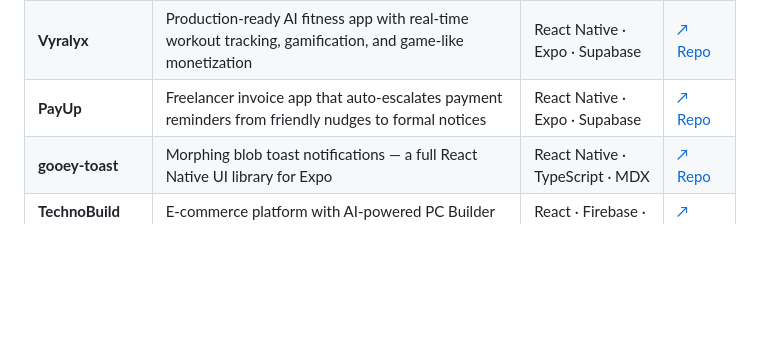
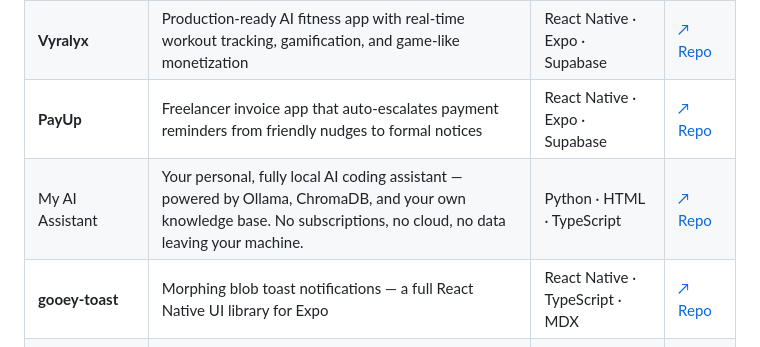
Before and after one commit to FearCleevan/FearCleevan, a Markdown page: README.md, the part around the change. GitHub-like rendering; blank space fills up the shorter version.

```diff
--- a/README.md
+++ b/README.md
@@ -70,6 +70,7 @@ const peter = {
 | **RentApp** | Two-sided rental marketplace — renters book parking, rooms, vehicles, venues & more; hosts manage listings, bookings & earnings | React Native · Expo · Supabase | [↗ Repo](https://github.com/FearCleevan/rentapp) |
 | **Vyralyx** | Production-ready AI fitness app with real-time workout tracking, gamification, and game-like monetization | React Native · Expo · Supabase | [↗ Repo](https://github.com/FearCleevan/vyralyx-fitness-app) |
 | **PayUp** | Freelancer invoice app that auto-escalates payment reminders from friendly nudges to formal notices | React Native · Expo · Supabase | [↗ Repo](https://github.com/FearCleevan/Payup) |
+| My AI Assistant | Your personal, fully local AI coding assistant — powered by Ollama, ChromaDB, and your own knowledge base. No subscriptions, no cloud, no data leaving your machine. | Python · HTML · TypeScript | [↗ Repo](https://github.com/FearCleevan/My-AI-Assistant) |
 | **gooey-toast** | Morphing blob toast notifications — a full React Native UI library for Expo | React Native · TypeScript · MDX | [↗ Repo](https://github.com/FearCleevan/goey-toast-ui-library) |
 | **TechnoBuild V2** | E-commerce platform with AI-powered PC Builder using Gemini API | React · Firebase · Gemini | [↗ Demo](https://technobuild.vercel.app) |
 | **LP CRM System** | Full-stack CRM with RBAC for internal sales team management | React · Node.js · MySQL | [↗ Demo](https://crm.thelaunchpad.team) |
```
